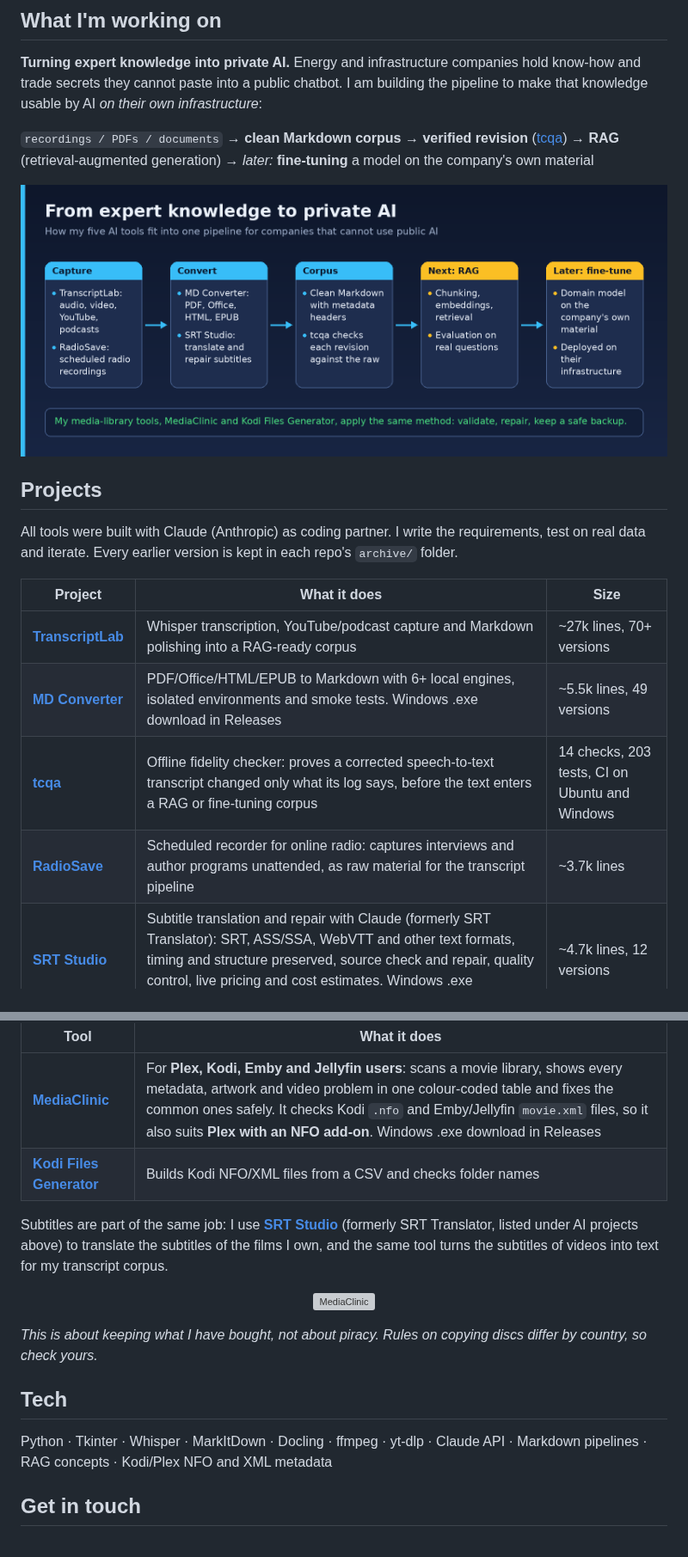
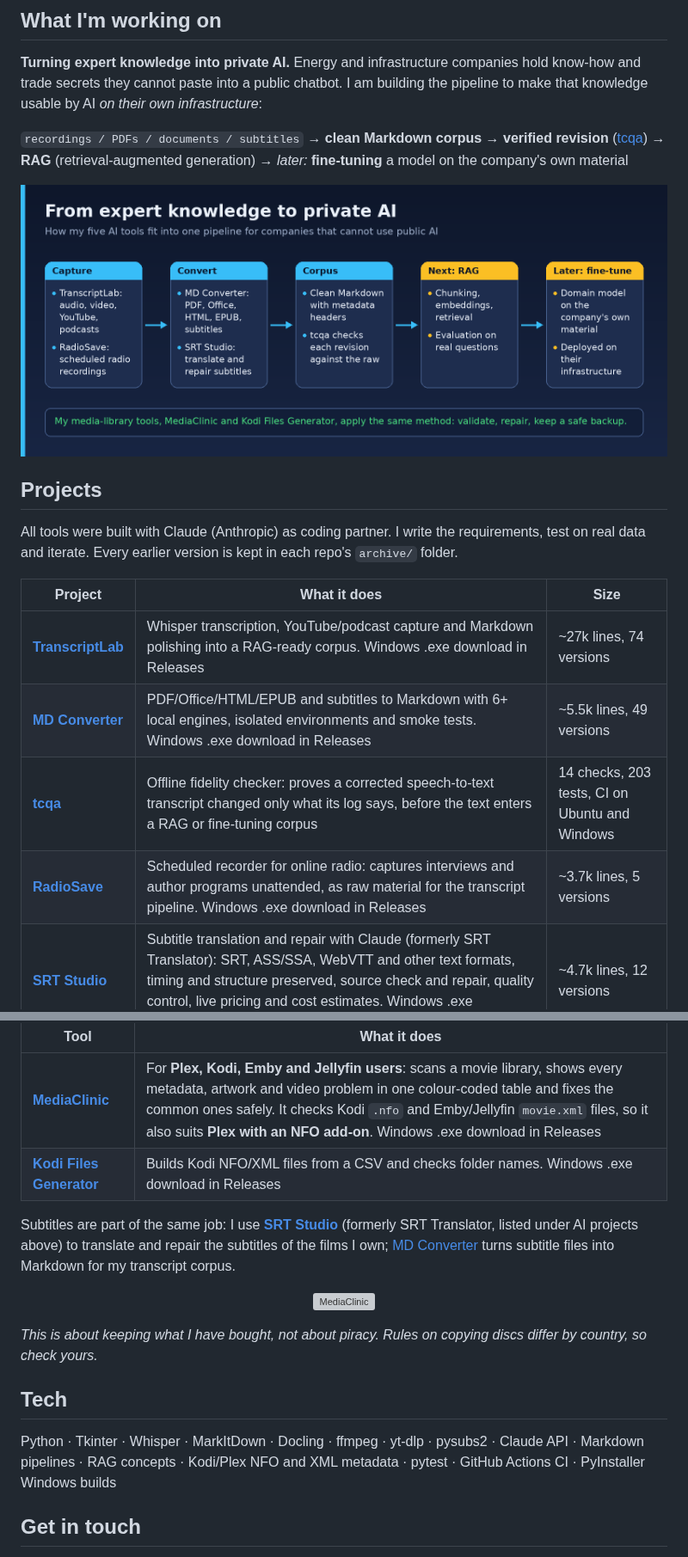
Before and after one commit to junqueirach/junqueirach, a Markdown page: README.md, 2 parts joined by grey strips. Shown at 86% size. Drawn GitHub-style; pictures changed too: assets/pipeline.png; grey boxes are pictures that could not be loaded.

Commit message:
Profile: exe downloads, version counts, subtitle pipeline, tech list

```diff
--- a/README.md
+++ b/README.md
@@ -9,7 +9,7 @@ I have spent nearly two decades developing, financing and delivering hydropower,
 
 **Turning expert knowledge into private AI.** Energy and infrastructure companies hold know-how and trade secrets they cannot paste into a public chatbot. I am building the pipeline to make that knowledge usable by AI *on their own infrastructure*:
 
-`recordings / PDFs / documents` → **clean Markdown corpus** → **verified revision** ([tcqa](https://github.com/junqueirach/transcript-corpus-qa)) → **RAG** (retrieval-augmented generation) → *later:* **fine-tuning** a model on the company's own material
+`recordings / PDFs / documents / subtitles` → **clean Markdown corpus** → **verified revision** ([tcqa](https://github.com/junqueirach/transcript-corpus-qa)) → **RAG** (retrieval-augmented generation) → *later:* **fine-tuning** a model on the company's own material
 
 <p align="center"><img src="assets/pipeline.png" alt="From expert knowledge to private AI" width="900"></p>
 
@@ -19,10 +19,10 @@ All tools were built with Claude (Anthropic) as coding partner. I write the requ
 
 | Project | What it does | Size |
 |---|---|---|
-| [**TranscriptLab**](https://github.com/junqueirach/transcriptlab) | Whisper transcription, YouTube/podcast capture and Markdown polishing into a RAG-ready corpus | ~27k lines, 70+ versions |
-| [**MD Converter**](https://github.com/junqueirach/md-converter) | PDF/Office/HTML/EPUB to Markdown with 6+ local engines, isolated environments and smoke tests. Windows .exe download in Releases | ~5.5k lines, 49 versions |
+| [**TranscriptLab**](https://github.com/junqueirach/transcriptlab) | Whisper transcription, YouTube/podcast capture and Markdown polishing into a RAG-ready corpus. Windows .exe download in Releases | ~27k lines, 74 versions |
+| [**MD Converter**](https://github.com/junqueirach/md-converter) | PDF/Office/HTML/EPUB and subtitles to Markdown with 6+ local engines, isolated environments and smoke tests. Windows .exe download in Releases | ~5.5k lines, 49 versions |
 | [**tcqa**](https://github.com/junqueirach/transcript-corpus-qa) | Offline fidelity checker: proves a corrected speech-to-text transcript changed only what its log says, before the text enters a RAG or fine-tuning corpus | 14 checks, 203 tests, CI on Ubuntu and Windows |
-| [**RadioSave**](https://github.com/junqueirach/radiosave) | Scheduled recorder for online radio: captures interviews and author programs unattended, as raw material for the transcript pipeline | ~3.7k lines |
+| [**RadioSave**](https://github.com/junqueirach/radiosave) | Scheduled recorder for online radio: captures interviews and author programs unattended, as raw material for the transcript pipeline. Windows .exe download in Releases | ~3.7k lines, 5 versions |
 | [**SRT Studio**](https://github.com/junqueirach/srt-studio) | Subtitle translation and repair with Claude (formerly SRT Translator): SRT, ASS/SSA, WebVTT and other text formats, timing and structure preserved, source check and repair, quality control, live pricing and cost estimates. Windows .exe download in Releases | ~4.7k lines, 12 versions |
 
 <p align="center"><img src="assets/iterations.png" alt="Iteration history" width="700"></p>
@@ -52,9 +52,9 @@ The catch is that a big library only works if it is tidy. Missing artwork, wrong
 | Tool | What it does |
 |---|---|
 | [**MediaClinic**](https://github.com/junqueirach/mediaclinic) | For **Plex, Kodi, Emby and Jellyfin users**: scans a movie library, shows every metadata, artwork and video problem in one colour-coded table and fixes the common ones safely. It checks Kodi `.nfo` and Emby/Jellyfin `movie.xml` files, so it also suits **Plex with an NFO add-on**. Windows .exe download in Releases |
-| [**Kodi Files Generator**](https://github.com/junqueirach/kodi-files-generator) | Builds Kodi NFO/XML files from a CSV and checks folder names |
+| [**Kodi Files Generator**](https://github.com/junqueirach/kodi-files-generator) | Builds Kodi NFO/XML files from a CSV and checks folder names. Windows .exe download in Releases |
 
-Subtitles are part of the same job: I use [**SRT Studio**](https://github.com/junqueirach/srt-studio) (formerly SRT Translator, listed under AI projects above) to translate the subtitles of the films I own, and the same tool turns the subtitles of videos into text for my transcript corpus.
+Subtitles are part of the same job: I use [**SRT Studio**](https://github.com/junqueirach/srt-studio) (formerly SRT Translator, listed under AI projects above) to translate and repair the subtitles of the films I own; [MD Converter](https://github.com/junqueirach/md-converter) turns subtitle files into Markdown for my transcript corpus.
 
 <p align="center"><img src="https://github.com/junqueirach/mediaclinic/raw/main/docs/screenshots/mediaclinic.png" alt="MediaClinic" width="800"></p>
 
@@ -62,7 +62,7 @@ Subtitles are part of the same job: I use [**SRT Studio**](https://github.com/ju
 
 ## Tech
 
-Python · Tkinter · Whisper · MarkItDown · Docling · ffmpeg · yt-dlp · Claude API · Markdown pipelines · RAG concepts · Kodi/Plex NFO and XML metadata
+Python · Tkinter · Whisper · MarkItDown · Docling · ffmpeg · yt-dlp · pysubs2 · Claude API · Markdown pipelines · RAG concepts · Kodi/Plex NFO and XML metadata · pytest · GitHub Actions CI · PyInstaller Windows builds
 
 ## Get in touch
 
```
